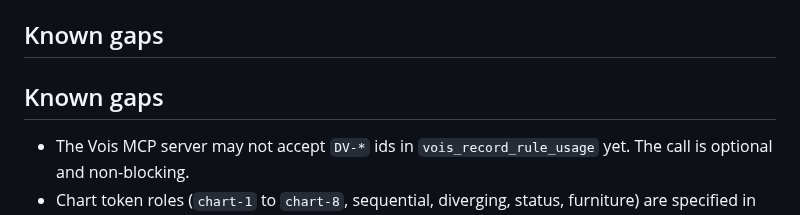
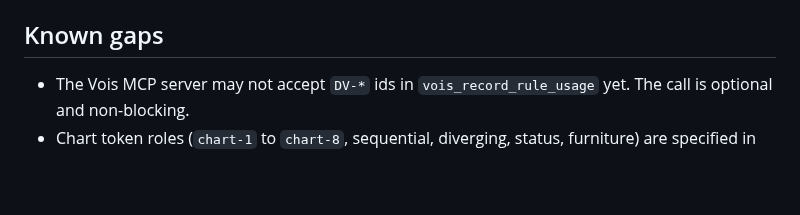
Before and after one commit to ommakes/Skills, a Markdown page: vois-dataviz/README.md, the part around the change. Drawn GitHub-style; blank space fills up the shorter version.

Commit message:
vois-dataviz README: remove duplicate heading
Co-Authored-By: Claude Sonnet 5.5 <noreply@anthropic.com>
Claude-Session: https://claude.ai/code/session_01T4eMajmdYH2xN1giuk1pQZ

```diff
--- a/vois-dataviz/README.md
+++ b/vois-dataviz/README.md
@@ -60,8 +60,6 @@ vois-dataviz/
 
 ## Known gaps
 
-## Known gaps
-
 - The Vois MCP server may not accept `DV-*` ids in `vois_record_rule_usage` yet. The call is optional and non-blocking.
 - Chart token roles (`chart-1` to `chart-8`, sequential, diverging, status, furniture) are specified in `references/implementation.md`. Their values live in the workspace tokens, which aren't in this repo.
 
```
